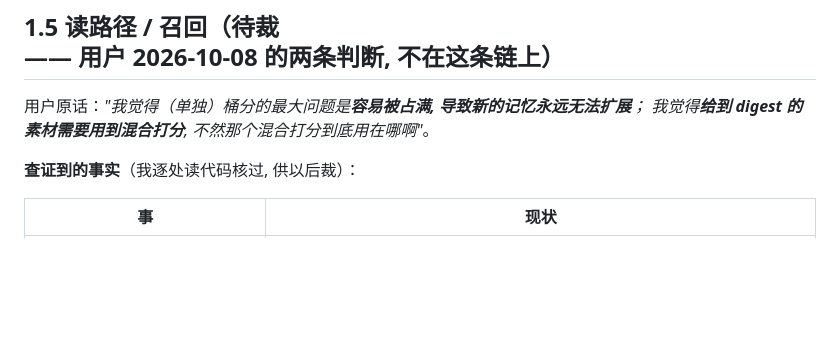
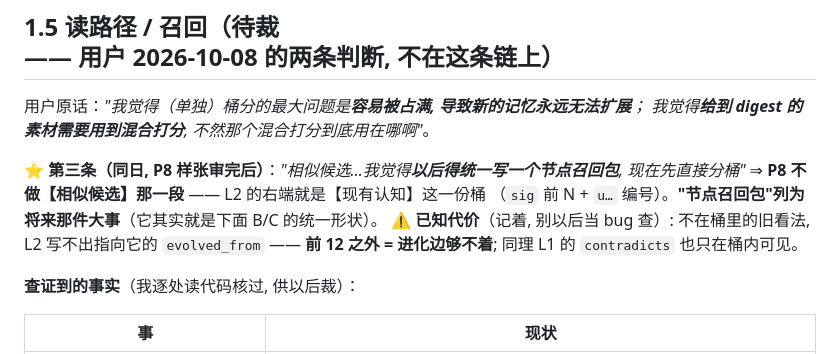
Before and after one commit to fossfutfc-afk/Live2Be, a Markdown page: docs/TODO_TWO_PASSES.md, the part around the change. Rendered like a GitHub page; blank space fills up the shorter version.

Commit message:
docs(todo): 记用户第三条判断 —— 将来统一写"节点召回包", 现在先直接分桶（P8 不做相似候选）
用户 2026-10-08 审完 P8 样张后的原话：*"相似候选…我觉得**以后得统一写一个节点召回包**，
现在先直接分桶"*。

⇒ **P8 不做【相似候选】那一段** —— L2 的右端就是【现有认知】这一份桶（`sig` 前 N + `u…` 编号）。
**"节点召回包"列为将来那件大事**（它其实就是 §1.5 里 B/C 两条的统一形状）。
⚠️ **已知代价**（记着, 别以后当 bug 查）: 不在桶里的旧看法, L2 写不出指向它的 `evolved_from`
—— **前 12 之外 = 进化边够不着**; 同理 L1 的 `contradicts` 也只在桶内可见。

```diff
--- a/docs/TODO_TWO_PASSES.md
+++ b/docs/TODO_TWO_PASSES.md
@@ -107,6 +107,12 @@
 用户原话：*"我觉得（单独）桶分的最大问题是**容易被占满, 导致新的记忆永远无法扩展**；
 我觉得**给到 digest 的素材需要用到混合打分**, 不然那个混合打分到底用在哪啊"*。
 
+⭐ **第三条（同日, P8 样张审完后）**：*"相似候选…我觉得**以后得统一写一个节点召回包**,
+现在先直接分桶"* ⇒ **P8 不做【相似候选】那一段** —— L2 的右端就是【现有认知】这一份桶
+（`sig` 前 N + `u…` 编号）。**"节点召回包"列为将来那件大事**（它其实就是下面 B/C 的统一形状）。
+⚠️ **已知代价**（记着, 别以后当 bug 查）: 不在桶里的旧看法, L2 写不出指向它的 `evolved_from`
+—— **前 12 之外 = 进化边够不着**; 同理 L1 的 `contradicts` 也只在桶内可见。
+
 **查证到的事实**（我逐处读代码核过, 供以后裁）：
 
 | 事 | 现状 |
```
